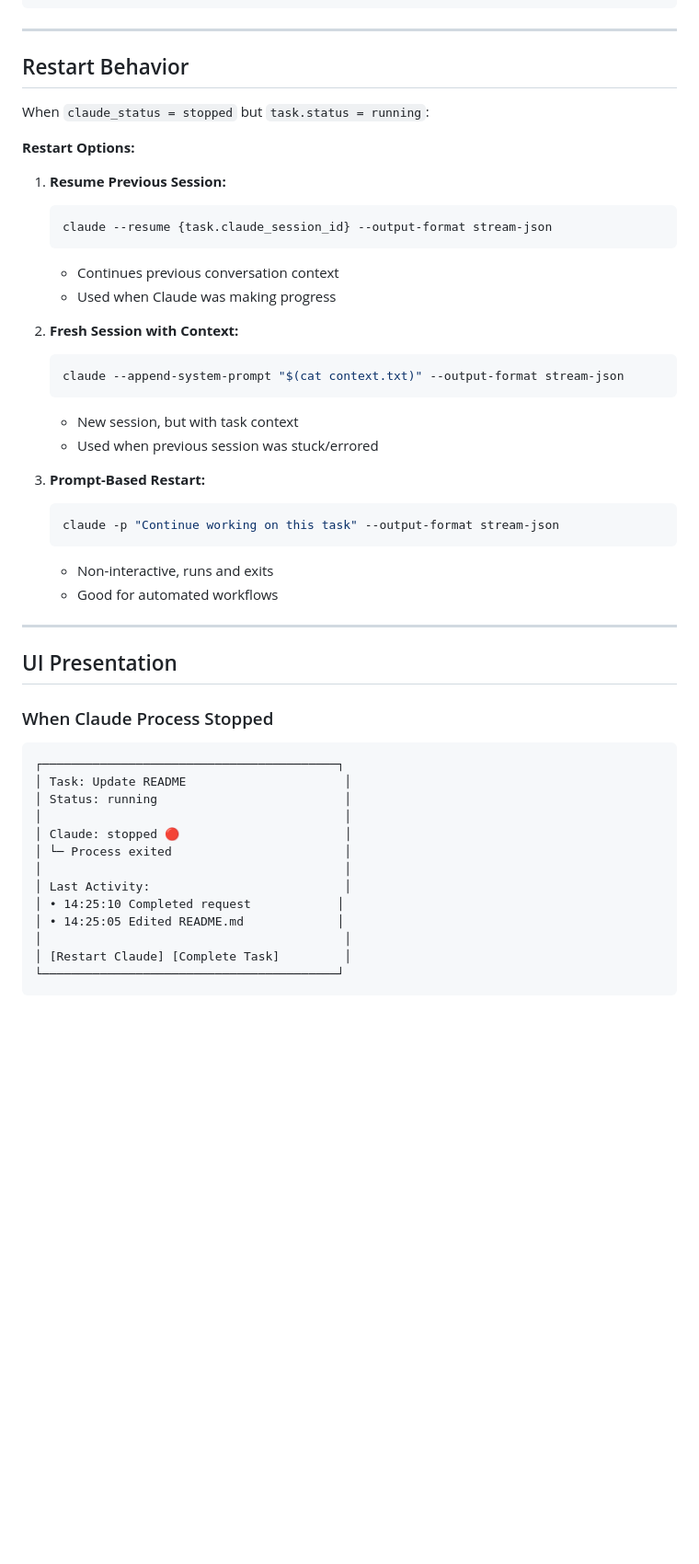
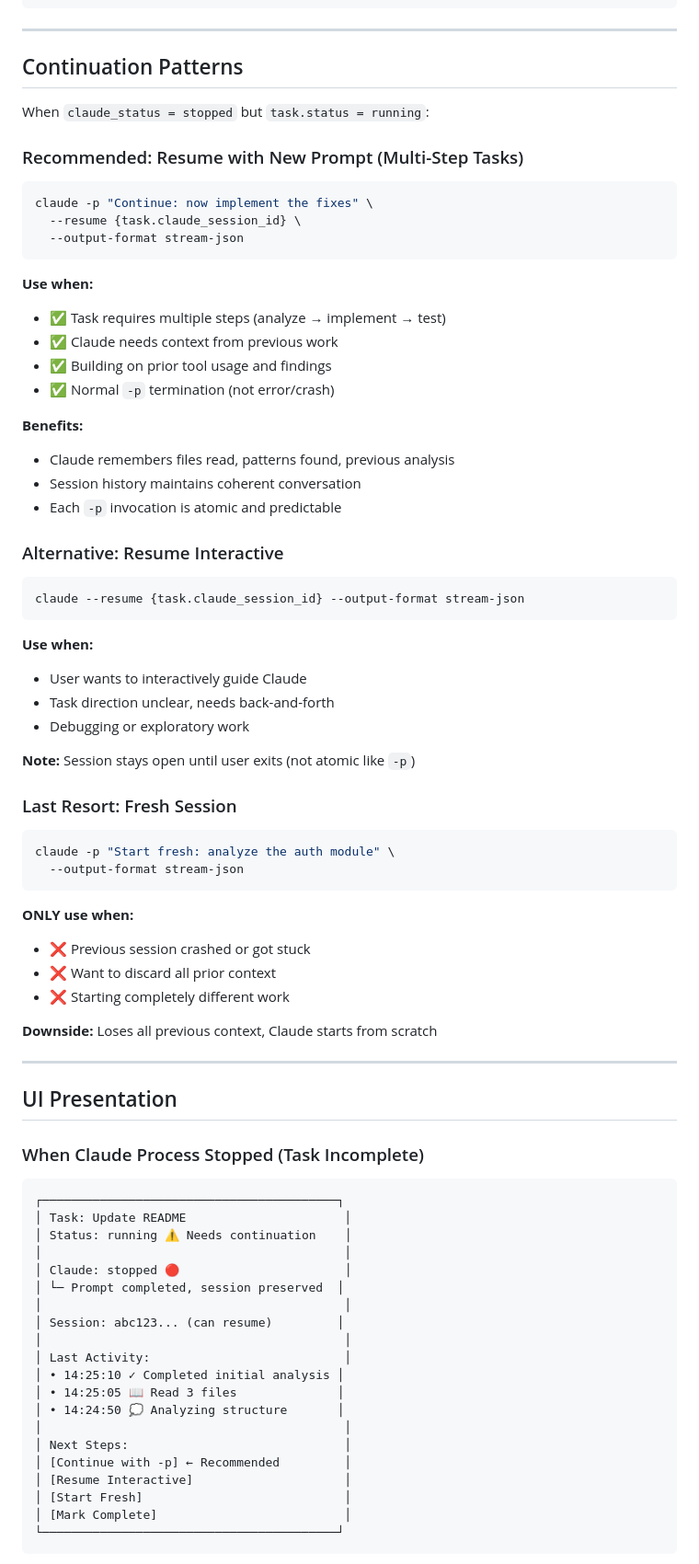
Before and after one commit to lzy0505/chorus, a Markdown page: docs/TERMINATION_HANDLING.md, the part around one of its changes. Shown at 92% size. GitHub-like rendering; blank space fills up the shorter version.

````diff
--- a/docs/TERMINATION_HANDLING.md
+++ b/docs/TERMINATION_HANDLING.md
@@ -210,50 +233,80 @@ User Marks Complete:
 
 ---
 
-## Restart Behavior
+## Continuation Patterns
 
 When `claude_status = stopped` but `task.status = running`:
 
-**Restart Options:**
+### Recommended: Resume with New Prompt (Multi-Step Tasks)
 
-1. **Resume Previous Session:**
-   ```bash
-   claude --resume {task.claude_session_id} --output-format stream-json
-   ```
-   - Continues previous conversation context
-   - Used when Claude was making progress
+```bash
+claude -p "Continue: now implement the fixes" \
+  --resume {task.claude_session_id} \
+  --output-format stream-json
+```
 
-2. **Fresh Session with Context:**
-   ```bash
-   claude --append-system-prompt "$(cat context.txt)" --output-format stream-json
-   ```
-   - New session, but with task context
-   - Used when previous session was stuck/errored
+**Use when:**
+- ✅ Task requires multiple steps (analyze → implement → test)
+- ✅ Claude needs context from previous work
+- ✅ Building on prior tool usage and findings
+- ✅ Normal `-p` termination (not error/crash)
 
-3. **Prompt-Based Restart:**
-   ```bash
-   claude -p "Continue working on this task" --output-format stream-json
-   ```
-   - Non-interactive, runs and exits
-   - Good for automated workflows
+**Benefits:**
+- Claude remembers files read, patterns found, previous analysis
+- Session history maintains coherent conversation
+- Each `-p` invocation is atomic and predictable
+
+### Alternative: Resume Interactive
+
+```bash
+claude --resume {task.claude_session_id} --output-format stream-json
+```
+
+**Use when:**
+- User wants to interactively guide Claude
+- Task direction unclear, needs back-and-forth
+- Debugging or exploratory work
+
+**Note:** Session stays open until user exits (not atomic like `-p`)
+
+### Last Resort: Fresh Session
+
+```bash
+claude -p "Start fresh: analyze the auth module" \
+  --output-format stream-json
+```
+
+**ONLY use when:**
+- ❌ Previous session crashed or got stuck
+- ❌ Want to discard all prior context
+- ❌ Starting completely different work
+
+**Downside:** Loses all previous context, Claude starts from scratch
 
 ---
 
 ## UI Presentation
 
-### When Claude Process Stopped
+### When Claude Process Stopped (Task Incomplete)
 
 ```
 ┌─────────────────────────────────────────┐
 │ Task: Update README                      │
-│ Status: running                          │
+│ Status: running ⚠️ Needs continuation    │
 │                                          │
 │ Claude: stopped 🔴                       │
-│ └─ Process exited                        │
+│ └─ Prompt completed, session preserved  │
+│                                          │
+│ Session: abc123... (can resume)         │
 │                                          │
 │ Last Activity:                           │
-│ • 14:25:10 Completed request            │
-│ • 14:25:05 Edited README.md             │
+│ • 14:25:10 ✓ Completed initial analysis │
+│ • 14:25:05 📖 Read 3 files              │
+│ • 14:24:50 💭 Analyzing structure       │
 │                                          │
-│ [Restart Claude] [Complete Task]         │
+│ Next Steps:                              │
+│ [Continue with -p] ← Recommended         │
+│ [Resume Interactive]                     │
+│ [Start Fresh]                            │
+│ [Mark Complete]                          │
 └─────────────────────────────────────────┘
````
Also changed, not shown: other parts of docs/TERMINATION_HANDLING.md (+136 -8 lines).
